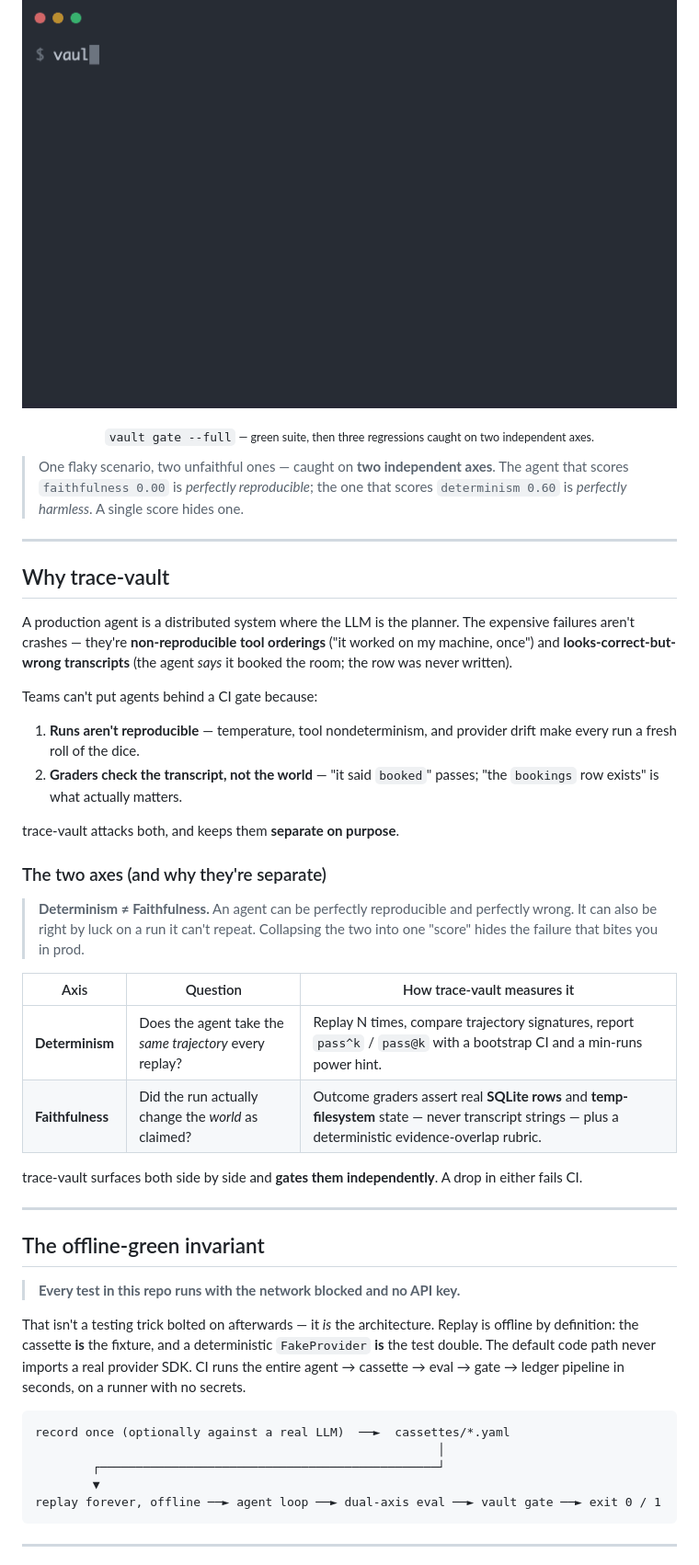
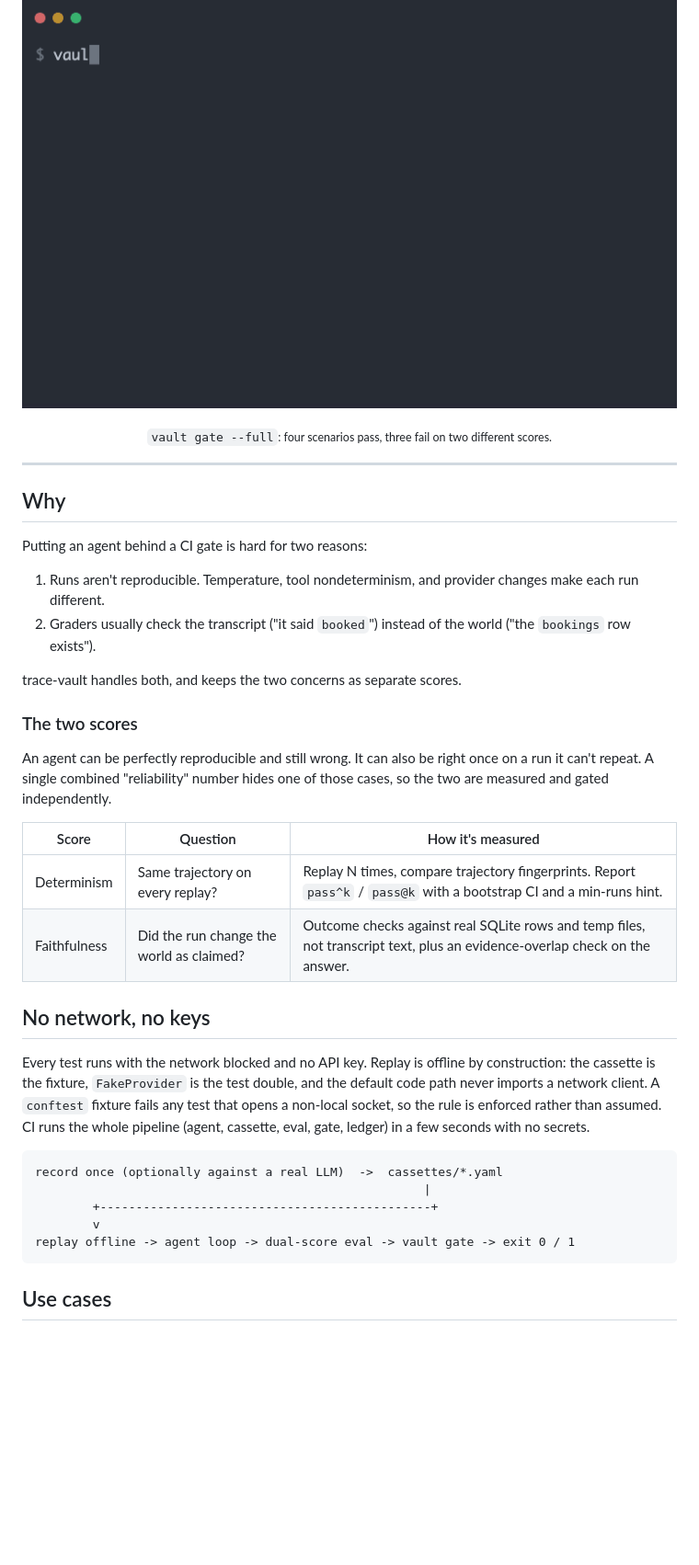
Before and after one commit to BeamusWayne/trace-vault, a Markdown page: README.md, the part around one of its changes. Shown at 92% size. Drawn GitHub-style; blank space fills up the shorter version.

````diff
--- a/README.md
+++ b/README.md
@@ -19,65 +16,50 @@ keeps conflating: **Determinism** and **Faithfulness**.*
 
 <p align="center">
   <img src="./docs/assets/gate-demo.gif" width="730"
-       alt="vault gate --full: four PASS scenarios, then three FAIL — one flaky (determinism), two unfaithful (faithfulness)">
+       alt="vault gate --full: four scenarios pass, three fail on two different scores">
 </p>
-<p align="center"><sub><code>vault gate --full</code> — green suite, then three regressions caught on two independent axes.</sub></p>
-
-> One flaky scenario, two unfaithful ones — caught on **two independent axes**.
-> The agent that scores `faithfulness 0.00` is *perfectly reproducible*; the one
-> that scores `determinism 0.60` is *perfectly harmless*. A single score hides one.
+<p align="center"><sub><code>vault gate --full</code>: four scenarios pass, three fail on two different scores.</sub></p>
 
 ---
 
-## Why trace-vault
+## Why
 
-A production agent is a distributed system where the LLM is the planner. The
-expensive failures aren't crashes — they're **non-reproducible tool orderings**
-("it worked on my machine, once") and **looks-correct-but-wrong transcripts**
-(the agent *says* it booked the room; the row was never written).
+Putting an agent behind a CI gate is hard for two reasons:
 
-Teams can't put agents behind a CI gate because:
+1. Runs aren't reproducible. Temperature, tool nondeterminism, and provider
+   changes make each run different.
+2. Graders usually check the transcript ("it said `booked`") instead of the
+   world ("the `bookings` row exists").
 
-1. **Runs aren't reproducible** — temperature, tool nondeterminism, and provider
-   drift make every run a fresh roll of the dice.
-2. **Graders check the transcript, not the world** — "it said `booked`" passes;
-   "the `bookings` row exists" is what actually matters.
+trace-vault handles both, and keeps the two concerns as separate scores.
 
-trace-vault attacks both, and keeps them **separate on purpose**.
+### The two scores
 
-### The two axes (and why they're separate)
+An agent can be perfectly reproducible and still wrong. It can also be right once
+on a run it can't repeat. A single combined "reliability" number hides one of
+those cases, so the two are measured and gated independently.
 
-> **Determinism ≠ Faithfulness.** An agent can be perfectly reproducible and
-> perfectly wrong. It can also be right by luck on a run it can't repeat.
-> Collapsing the two into one "score" hides the failure that bites you in prod.
+| Score | Question | How it's measured |
+|-------|----------|-------------------|
+| Determinism | Same trajectory on every replay? | Replay N times, compare trajectory fingerprints. Report `pass^k` / `pass@k` with a bootstrap CI and a min-runs hint. |
+| Faithfulness | Did the run change the world as claimed? | Outcome checks against real SQLite rows and temp files, not transcript text, plus an evidence-overlap check on the answer. |
 
-| Axis | Question | How trace-vault measures it |
-|------|----------|------------------------------|
-| **Determinism** | Does the agent take the *same trajectory* every replay? | Replay N times, compare trajectory signatures, report `pass^k` / `pass@k` with a bootstrap CI and a min-runs power hint. |
-| **Faithfulness** | Did the run actually change the *world* as claimed? | Outcome graders assert real **SQLite rows** and **temp-filesystem** state — never transcript strings — plus a deterministic evidence-overlap rubric. |
+## No network, no keys
 
-trace-vault surfaces both side by side and **gates them independently**. A drop in
-either fails CI.
-
----
-
-## The offline-green invariant
-
-> **Every test in this repo runs with the network blocked and no API key.**
-
-That isn't a testing trick bolted on afterwards — it *is* the architecture.
-Replay is offline by definition: the cassette **is** the fixture, and a
-deterministic `FakeProvider` **is** the test double. The default code path never
-imports a real provider SDK. CI runs the entire agent → cassette → eval → gate →
-ledger pipeline in seconds, on a runner with no secrets.
+Every test runs with the network blocked and no API key. Replay is offline by
+construction: the cassette is the fixture, `FakeProvider` is the test double, and
+the default code path never imports a network client. A `conftest` fixture fails
+any test that opens a non-local socket, so the rule is enforced rather than
+assumed. CI runs the whole pipeline (agent, cassette, eval, gate, ledger) in a
+few seconds with no secrets.
 
 ```text
-record once (optionally against a real LLM)  ──►  cassettes/*.yaml
-                                                        │
-        ┌───────────────────────────────────────────────┘
-        ▼
-replay forever, offline ──► agent loop ──► dual-axis eval ──► vault gate ──► exit 0 / 1
+record once (optionally against a real LLM)  ->  cassettes/*.yaml
+                                                      |
+        +----------------------------------------------+
+        v
+replay offline -> agent loop -> dual-score eval -> vault gate -> exit 0 / 1
 ```
 
----
+## Use cases
 
````
Also changed, not shown: other parts of README.md (+176 -209 lines).
